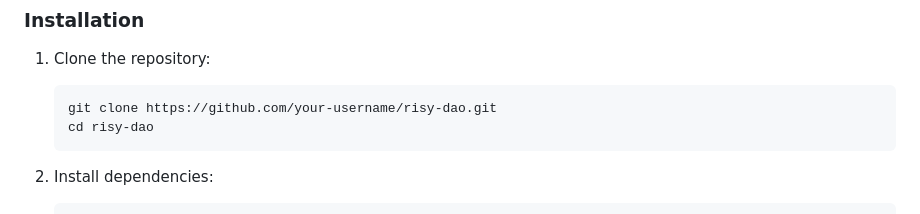
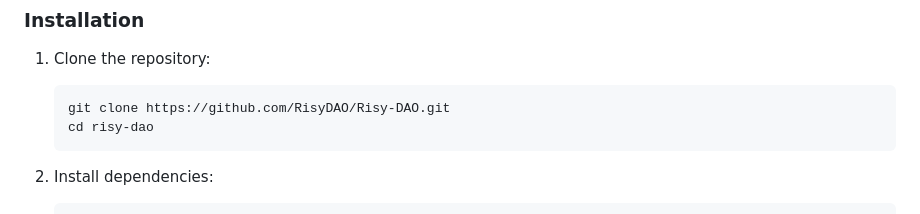
Before and after one commit to RisyDAO/Risy-DAO, a Markdown page: README.md, the part around the change. Rendered like a GitHub page.

Commit message:
git clone fix

````diff
--- a/README.md
+++ b/README.md
@@ -94,7 +94,7 @@ Risy DAO addresses several critical issues in the cryptocurrency space:
 
 1. Clone the repository:
    ```
-   git clone https://github.com/your-username/risy-dao.git
+   git clone https://github.com/RisyDAO/Risy-DAO.git
    cd risy-dao
    ```
 
````
